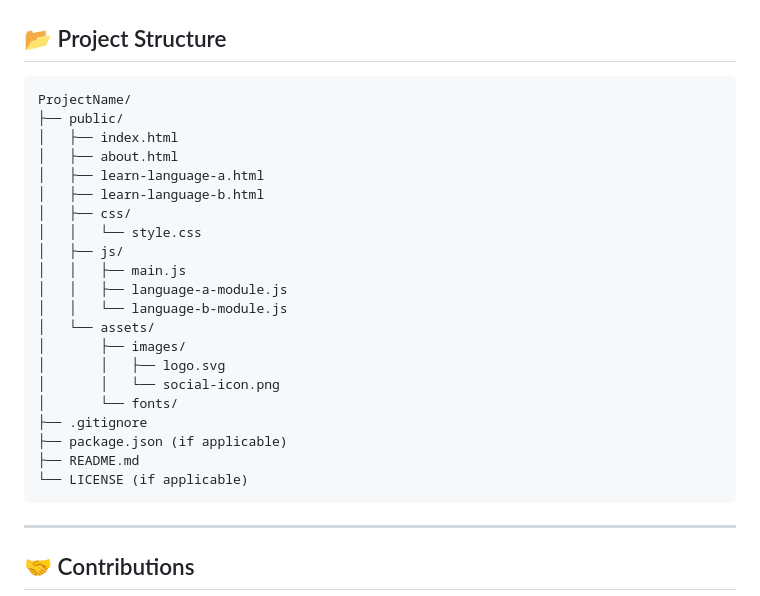
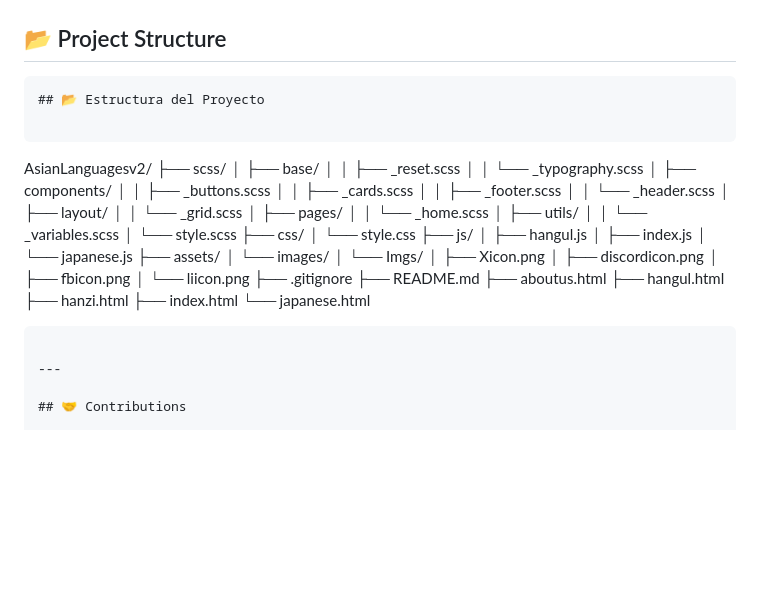
Before and after one commit to dgerenac/AsianLanguagesv2, a Markdown page: readme.md, the part around the change. Drawn GitHub-style; blank space fills up the shorter version.

````diff
--- a/readme.md
+++ b/readme.md
@@ -27,27 +27,46 @@ This is an educational and interactive web application designed to help you prac
 
 ## 📂 Project Structure
 ```
-ProjectName/
-├── public/
-│   ├── index.html
-│   ├── about.html
-│   ├── learn-language-a.html
-│   ├── learn-language-b.html
-│   ├── css/
-│   │   └── style.css
-│   ├── js/
-│   │   ├── main.js
-│   │   ├── language-a-module.js
-│   │   └── language-b-module.js
-│   └── assets/
-│       ├── images/
-│       │   ├── logo.svg
-│       │   └── social-icon.png
-│       └── fonts/
+## 📂 Estructura del Proyecto
+
+```
+AsianLanguagesv2/
+├── scss/
+│   ├── base/
+│   │   ├── _reset.scss
+│   │   └── _typography.scss
+│   ├── components/
+│   │   ├── _buttons.scss
+│   │   ├── _cards.scss
+│   │   ├── _footer.scss
+│   │   └── _header.scss
+│   ├── layout/
+│   │   └── _grid.scss
+│   ├── pages/
+│   │   └── _home.scss
+│   ├── utils/
+│   │   └── _variables.scss
+│   └── style.scss
+├── css/
+│   └── style.css
+├── js/
+│   ├── hangul.js
+│   ├── index.js
+│   └── japanese.js
+├── assets/
+│   └── images/
+│       └── Imgs/
+│           ├── Xicon.png
+│           ├── discordicon.png
+│           ├── fbicon.png
+│           └── liicon.png
 ├── .gitignore
-├── package.json (if applicable)
 ├── README.md
-└── LICENSE (if applicable)
+├── aboutus.html
+├── hangul.html
+├── hanzi.html
+├── index.html
+└── japanese.html
 ```
 
 ---
````
